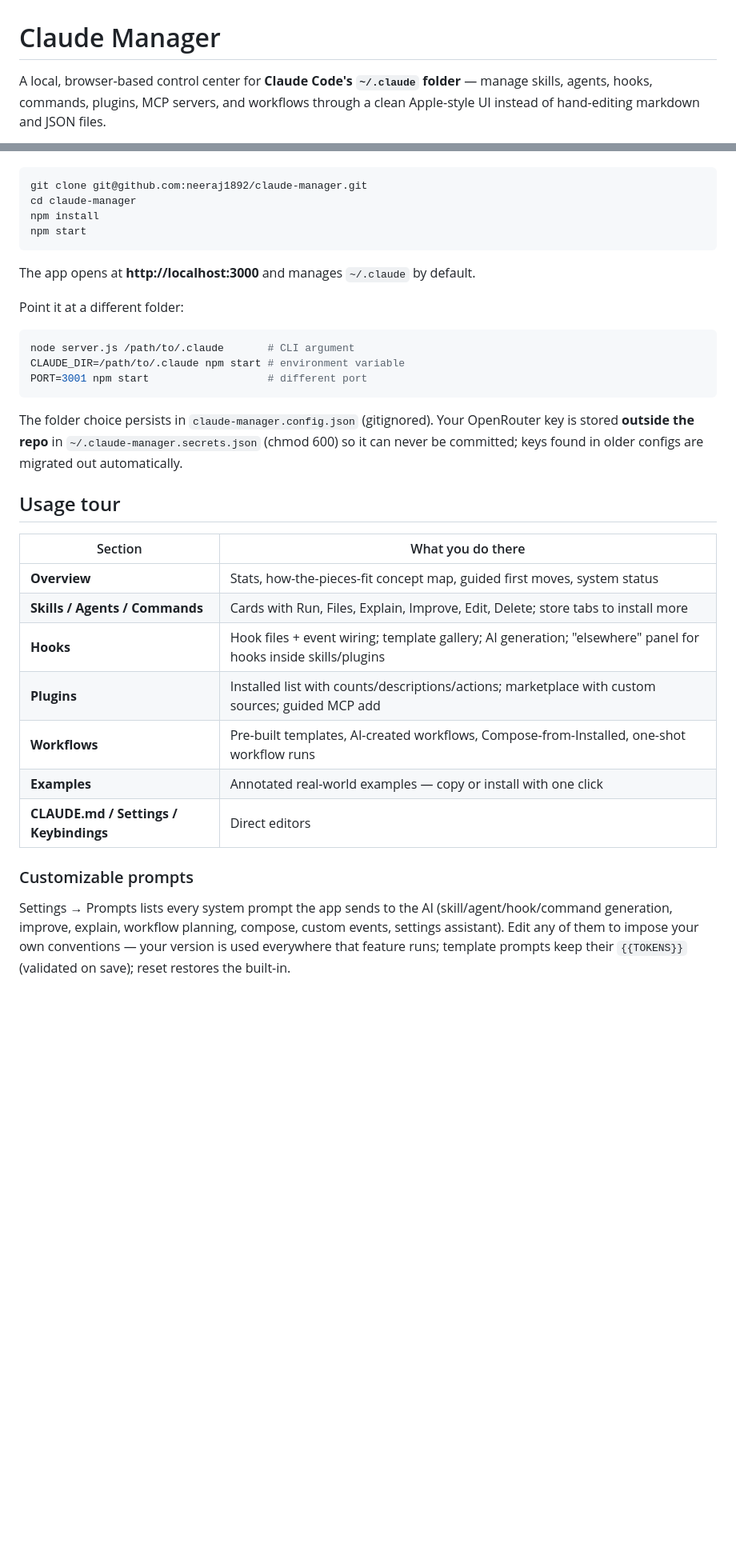
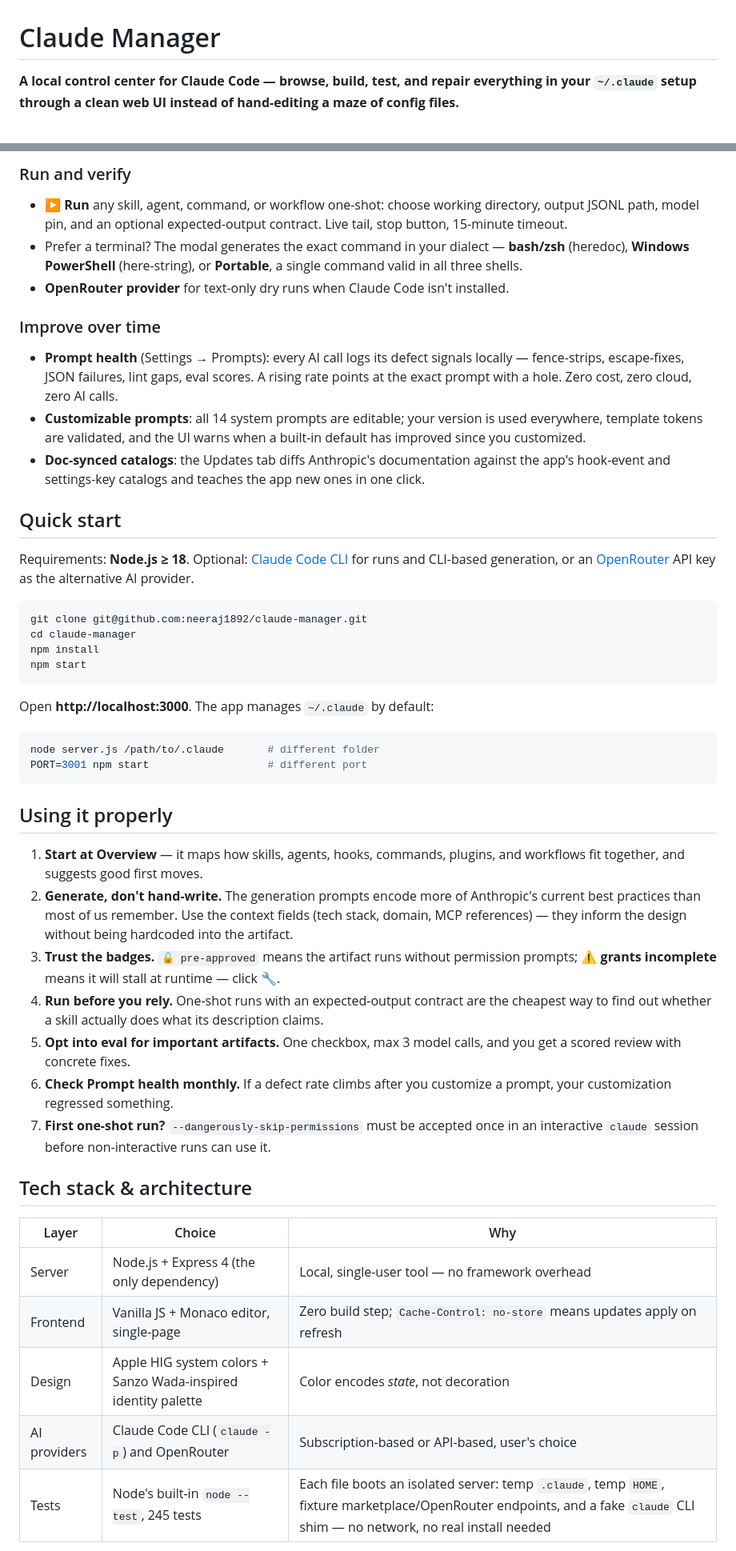
Before and after one commit to neeraj1892/claude-manager, a Markdown page: README.md, 2 parts joined by grey strips. Shown at 80% size. GitHub-like rendering; blank space fills up the shorter version.

````diff
--- a/README.md
+++ b/README.md
@@ -1,4 +1,4 @@
 # Claude Manager
 
-A local, browser-based control center for **Claude Code's `~/.claude` folder** — manage skills, agents, hooks, commands, plugins, MCP servers, and workflows through a clean Apple-style UI instead of hand-editing markdown and JSON files.
+**A local control center for Claude Code — browse, build, test, and repair everything in your `~/.claude` setup through a clean web UI instead of hand-editing a maze of config files.**
 
@@ -49,3 +50,16 @@ Requirements: **Node.js ≥ 18**. Optional: [Claude Code CLI](https://docs.claud
+### Run and verify
+- **▶ Run** any skill, agent, command, or workflow one-shot: choose working directory, output JSONL path, model pin, and an optional expected-output contract. Live tail, stop button, 15-minute timeout.
+- Prefer a terminal? The modal generates the exact command in your dialect — **bash/zsh** (heredoc), **Windows PowerShell** (here-string), or **Portable**, a single command valid in all three shells.
+- **OpenRouter provider** for text-only dry runs when Claude Code isn't installed.
+
+### Improve over time
+- **Prompt health** (Settings → Prompts): every AI call logs its defect signals locally — fence-strips, escape-fixes, JSON failures, lint gaps, eval scores. A rising rate points at the exact prompt with a hole. Zero cost, zero cloud, zero AI calls.
+- **Customizable prompts**: all 14 system prompts are editable; your version is used everywhere, template tokens are validated, and the UI warns when a built-in default has improved since you customized.
+- **Doc-synced catalogs**: the Updates tab diffs Anthropic's documentation against the app's hook-event and settings-key catalogs and teaches the app new ones in one click.
+
+## Quick start
+
+Requirements: **Node.js ≥ 18**. Optional: [Claude Code CLI](https://code.claude.com/docs) for runs and CLI-based generation, or an [OpenRouter](https://openrouter.ai) API key as the alternative AI provider.
 
 ```bash
 git clone git@github.com:neeraj1892/claude-manager.git
@@ -54,30 +68,30 @@ npm install
 npm start
 ```
 
-The app opens at **http://localhost:3000** and manages `~/.claude` by default.
-
-Point it at a different folder:
+Open **http://localhost:3000**. The app manages `~/.claude` by default:
 
 ```bash
-node server.js /path/to/.claude       # CLI argument
-CLAUDE_DIR=/path/to/.claude npm start # environment variable
+node server.js /path/to/.claude       # different folder
 PORT=3001 npm start                   # different port
 ```
 
-The folder choice persists in `claude-manager.config.json` (gitignored). Your OpenRouter key is stored **outside the repo** in `~/.claude-manager.secrets.json` (chmod 600) so it can never be committed; keys found in older configs are migrated out automatically.
+## Using it properly
 
-## Usage tour
+1. **Start at Overview** — it maps how skills, agents, hooks, commands, plugins, and workflows fit together, and suggests good first moves.
+2. **Generate, don't hand-write.** The generation prompts encode more of Anthropic's current best practices than most of us remember. Use the context fields (tech stack, domain, MCP references) — they inform the design without being hardcoded into the artifact.
+3. **Trust the badges.** `🔓 pre-approved` means the artifact runs without permission prompts; **⚠ grants incomplete** means it will stall at runtime — click 🔧.
+4. **Run before you rely.** One-shot runs with an expected-output contract are the cheapest way to find out whether a skill actually does what its description claims.
+5. **Opt into eval for important artifacts.** One checkbox, max 3 model calls, and you get a scored review with concrete fixes.
+6. **Check Prompt health monthly.** If a defect rate climbs after you customize a prompt, your customization regressed something.
+7. **First one-shot run?** `--dangerously-skip-permissions` must be accepted once in an interactive `claude` session before non-interactive runs can use it.
 
-| Section | What you do there |
-|---|---|
-| **Overview** | Stats, how-the-pieces-fit concept map, guided first moves, system status |
-| **Skills / Agents / Commands** | Cards with Run, Files, Explain, Improve, Edit, Delete; store tabs to install more |
-| **Hooks** | Hook files + event wiring; template gallery; AI generation; "elsewhere" panel for hooks inside skills/plugins |
-| **Plugins** | Installed list with counts/descriptions/actions; marketplace with custom sources; guided MCP add |
-| **Workflows** | Pre-built templates, AI-created workflows, Compose-from-Installed, one-shot workflow runs |
-| **Examples** | Annotated real-world examples — copy or install with one click |
-| **CLAUDE.md / Settings / Keybindings** | Direct editors |
+## Tech stack & architecture
 
-### Customizable prompts
-Settings → Prompts lists every system prompt the app sends to the AI (skill/agent/hook/command generation, improve, explain, workflow planning, compose, custom events, settings assistant). Edit any of them to impose your own conventions — your version is used everywhere that feature runs; template prompts keep their `{{TOKENS}}` (validated on save); reset restores the built-in.
+| Layer | Choice | Why |
+|---|---|---|
+| Server | Node.js + Express 4 (the only dependency) | Local, single-user tool — no framework overhead |
+| Frontend | Vanilla JS + Monaco editor, single-page | Zero build step; `Cache-Control: no-store` means updates apply on refresh |
+| Design | Apple HIG system colors + Sanzo Wada-inspired identity palette | Color encodes *state*, not decoration |
+| AI providers | Claude Code CLI (`claude -p`) and OpenRouter | Subscription-based or API-based, user's choice |
+| Tests | Node's built-in `node --test`, 245 tests | Each file boots an isolated server: temp `.claude`, temp `HOME`, fixture marketplace/OpenRouter endpoints, and a fake `claude` CLI shim — no network, no real install needed |
 
````
Also changed, not shown: other parts of README.md (+49 -44 lines).
